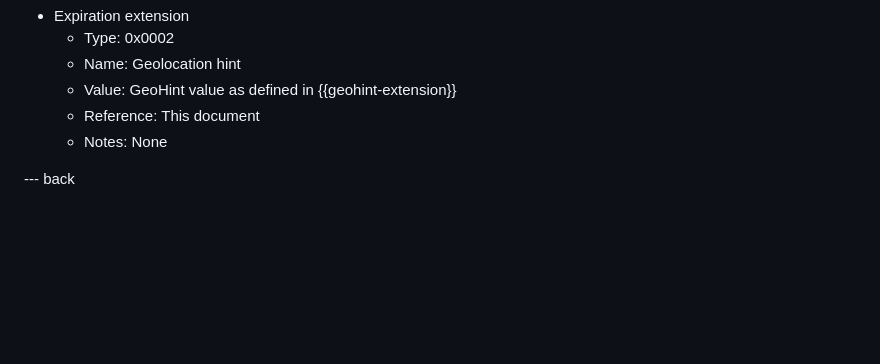
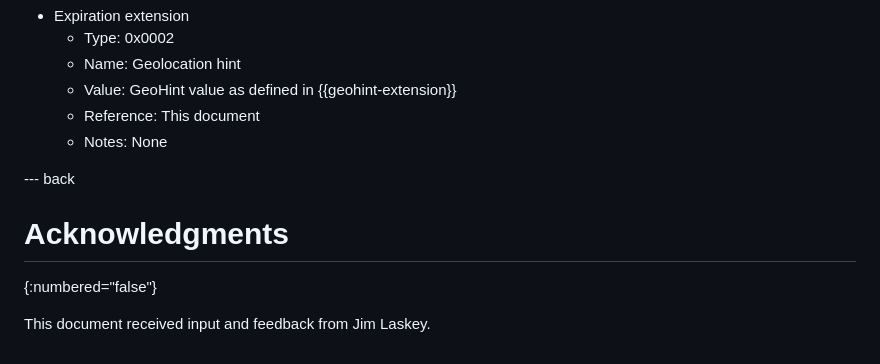
Before and after one commit to chris-wood/draft-hendrickson-privacypass-geolocation-extension, a Markdown page: draft-hendrickson-privacypass-expiration-extension.md, the part around the change. Rendered like a GitHub page; blank space fills up the shorter version.

```diff
--- a/draft-hendrickson-privacypass-expiration-extension.md
+++ b/draft-hendrickson-privacypass-expiration-extension.md
@@ -118,3 +118,8 @@ This document registers the following entry into the "Privacy Pass PrivateToken
    - Notes: None
 
 --- back
+
+# Acknowledgments
+{:numbered="false"}
+
+This document received input and feedback from Jim Laskey.
```
